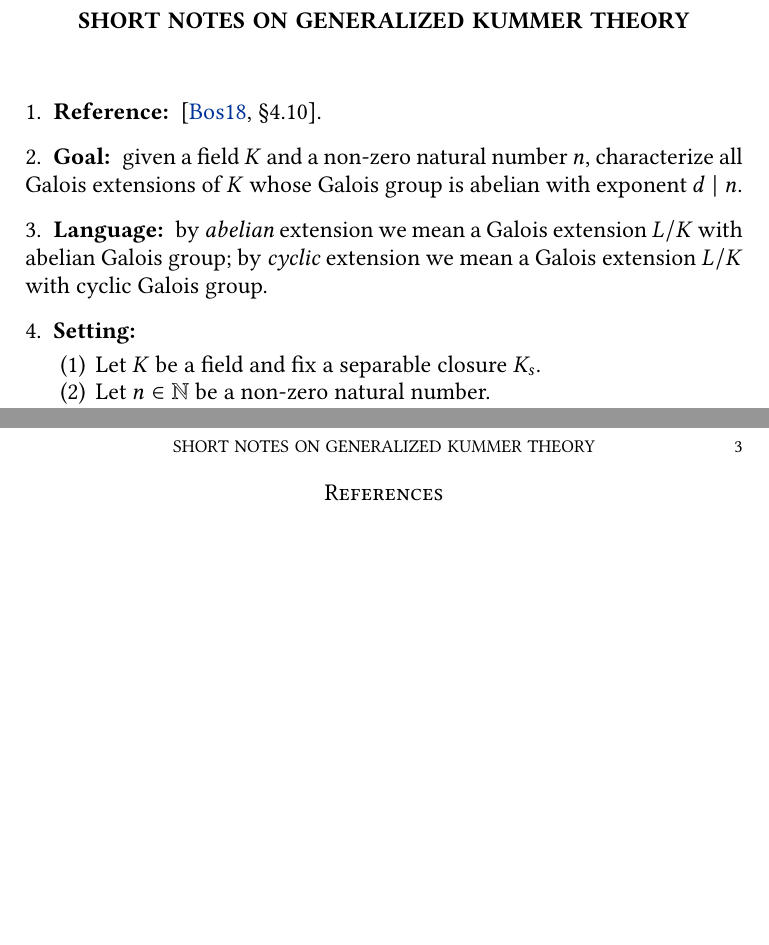
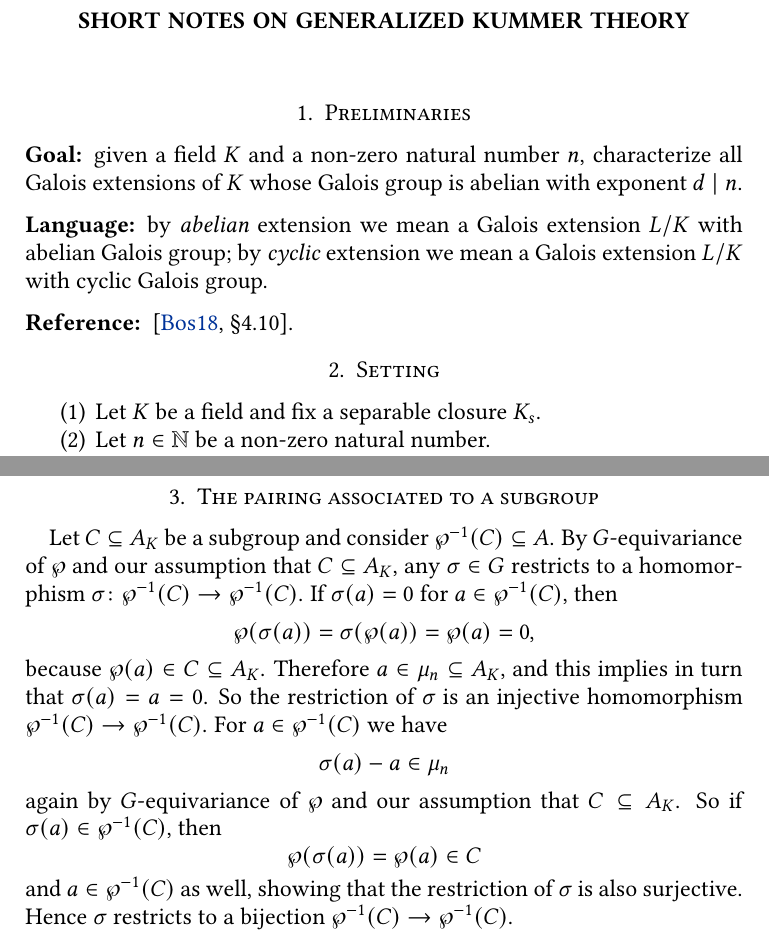
Before and after one commit to pedro-nlb/nb_genKummerTheory, a LaTeX paper (main.tex): two parts of pages 1 and 3 of 3 before the commit and two parts of pages 1 and 3 of 4 after it, joined at a grey line, cut so that both start at the same text, the shorter picture padded with empty space. Compiled offline with pdfLaTeX.

Commit message:
Some updates

```diff
--- a/main.tex
+++ b/main.tex
@@ -1,7 +1,6 @@
 \documentclass[12pt]{amsart}
 
 \input{preamble}
-\renewcommand{\thesubsection}{\arabic{subsection}}
 
 \DeclareMathOperator{\Hom}{Hom}
 \DeclareMathOperator{\Gal}{Gal}
@@ -14,13 +13,16 @@
 \title{Short notes on Generalized Kummer Theory}
 \maketitle
 
-\subsection{Reference:} \cite[\S 4.10]{bos18}.
+\section{Preliminaries}
 
-\subsection{Goal:} given a field $K$ and a non-zero natural number $n$, characterize all Galois extensions of $K$ whose Galois group is abelian with exponent $d\mid n$.
+\subsection*{Goal:} given a field $K$ and a non-zero natural number $n$, characterize all Galois extensions of $K$ whose Galois group is abelian with exponent $d\mid n$.
 
-\subsection{Language:} by \textit{abelian} extension we mean a Galois extension $L/K$ with abelian Galois group; by \textit{cyclic} extension we mean a Galois extension $L/K$ with cyclic Galois group.
+\subsection*{Language:} by \textit{abelian} extension we mean a Galois extension $L/K$ with abelian Galois group; by \textit{cyclic} extension we mean a Galois extension $L/K$ with cyclic Galois group.
 
-\subsection{Setting:}
+\subsection*{Reference:} \cite[\S 4.10]{bos18}.
+
+\section{Setting}
+
 \begin{enumerate}
     \item Let $K$ be a field and fix a separable closure $K_{s}$.
     \item Let $n\in \N$ be a non-zero natural number.
@@ -84,6 +86,23 @@ We are ready now to state the main assumption on which we will rely:
     \[ H^{1}(\Gal(L/K),A_{L})=0. \]
 \end{axiom}
 
+\section{The pairing associated to a subgroup}
+
+Let $C\subseteq A_{K}$ be a subgroup and consider $\wp^{-1}(C)\subseteq A$.
+By $G$-equivariance of $\wp$ and our assumption that $C\subseteq A_{K}$, any $\sigma\in G$ restricts to a homomorphism $\sigma\colon \wp^{-1}(C)\to \wp^{-1}(C)$.
+If $\sigma(a)=0$ for $a\in \wp^{-1}(C)$, then
+\[ \wp(\sigma(a))=\sigma(\wp(a))=\wp(a)=0, \]
+because $\wp(a)\in C\subseteq A_{K}$.
+Therefore $a\in \mu_{n}\subseteq A_{K}$, and this implies in turn that $\sigma(a)=a=0$.
+So the restriction of $\sigma$ is an injective homomorphism $\wp^{-1}(C)\to \wp^{-1}(C)$.
+For $a\in \wp^{-1}(C)$ we have
+\[ \sigma(a)-a\in \mu_{n} \]
+again by $G$-equivariance of $\wp$ and our assumption that $C\subseteq A_{K}$.
+So if $\sigma(a)\in \wp^{-1}(C)$, then
+\[ \wp(\sigma(a))=\wp(a)\in C \]
+and $a\in \wp^{-1}(C)$ as well, showing that the restriction of $\sigma$ is also surjective.
+Hence $\sigma$ restricts to a bijection $\wp^{-1}(C)\to \wp^{-1}(C)$.
+
 \newpage
 \bibliographystyle{alpha}
 \bibliography{main}
```
Also changed, not shown: main.pdf.
